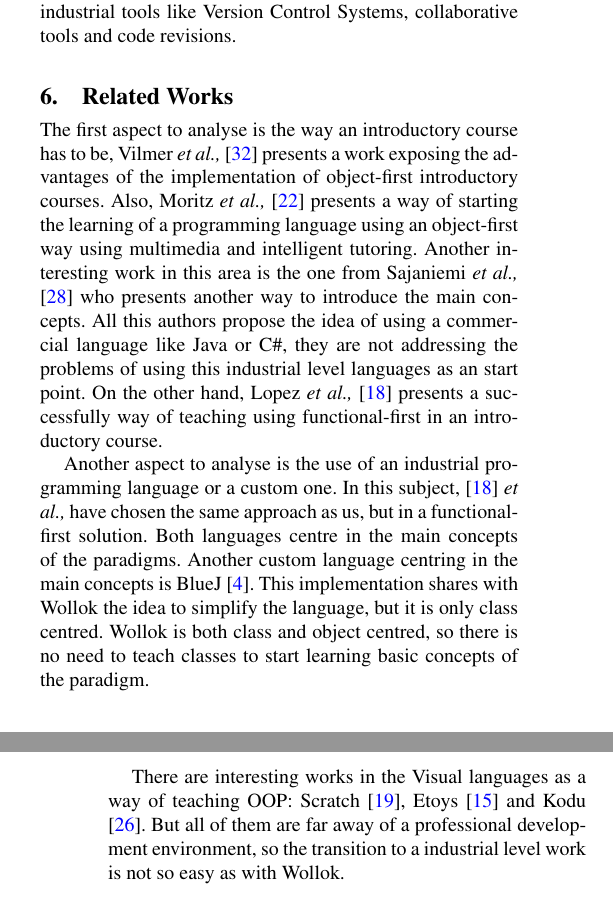
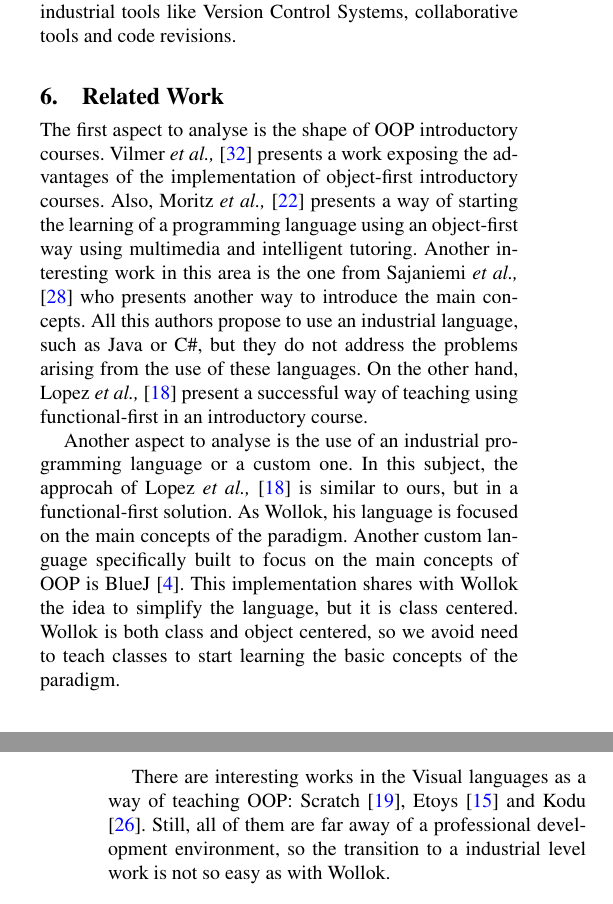
Before and after one commit to npasserini/2017-Wollok-Lacio, a LaTeX paper (main.tex, which reads relatedWorks.tex): two parts of the columns of pages 5 and 6 of 10, joined at a grey line, cut so that both start at the same text. Compiled offline with pdfLaTeX; a missing font is replaced by an installed copy or a similar font.

Commit message:
Related work

```diff
--- a/relatedWorks.tex
+++ b/relatedWorks.tex
@@ -1,4 +1,4 @@
-\section{Related Works}
+\section{Related Work}
 \label{sec:related}
 
 % Other solutions in the domain, and a real comparison of our contribution with solutions from other people.
@@ -7,15 +7,19 @@
 
 % Base tomada del paper de ESUG 2011
 
-The first aspect to analyse is the way an introductory course has to be,
+The first aspect to analyse is the shape of OOP introductory courses.
 Vilmer \etal \cite{vilner_2007} presents a work exposing the advantages of the implementation of object-first introductory courses.
 Also, Moritz \etal \cite{moritz_2005} presents a way of starting the learning of a programming language using an object-first way using multimedia and intelligent tutoring.
 Another interesting work in this area is the one from Sajaniemi \etal \cite{Sajaniemi_teachingprogramming:} who presents another way to introduce the main concepts.
-All this authors propose the idea of using a commercial language like Java or C\#, they are not addressing the problems of using this industrial level languages as an start point.
-On the other hand, Lopez \etal \cite{lopez_nombre_2012} presents a successfully way of teaching using functional-first in an introductory course.
+All this authors propose to use an industrial language, such as Java or C\#, but they do not address the problems arising from the use of these languages.
+On the other hand, Lopez \etal \cite{lopez_nombre_2012} present a successful way of teaching using functional-first in an introductory course.
 
 Another aspect to analyse is the use of an industrial programming language or a custom one.
-In this subject, \cite{lopez_nombre_2012} \etal have chosen the same approach as us, but in a functional-first solution. Both languages centre in the main concepts of the paradigms.
-Another custom language centring in the main concepts is BlueJ \cite{bennedsen_bluej_2010}. This implementation shares with Wollok the idea to simplify the language, but it is only class centred. Wollok is both class and object centred, so there is no need to teach classes to start learning basic concepts of the paradigm.
+In this subject, the approcah of Lopez \etal \cite{lopez_nombre_2012} is similar to ours, but in a functional-first solution.
+As Wollok, his language is focused on the main concepts of the paradigm.
+Another custom language specifically built to focus on the main concepts of OOP is BlueJ \cite{bennedsen_bluej_2010}.
+This implementation shares with Wollok the idea to simplify the language, but it is class centered.
+Wollok is both class and object centered, so we avoid need to teach classes to start learning the basic concepts of the paradigm.
 
-There are interesting works in the Visual languages as a way of teaching OOP: Scratch \cite{malan_scratch_2007}, Etoys \cite{lee_empowering_2011} and Kodu \cite{kodu}. But all of them are far away of a professional development environment, so the transition to a industrial level work is not so easy as with Wollok.
+There are interesting works in the Visual languages as a way of teaching OOP: Scratch \cite{malan_scratch_2007}, Etoys \cite{lee_empowering_2011} and Kodu \cite{kodu}.
+Still, all of them are far away of a professional development environment, so the transition to a industrial level work is not so easy as with Wollok.
```
Also changed, not shown: main.pdf.
